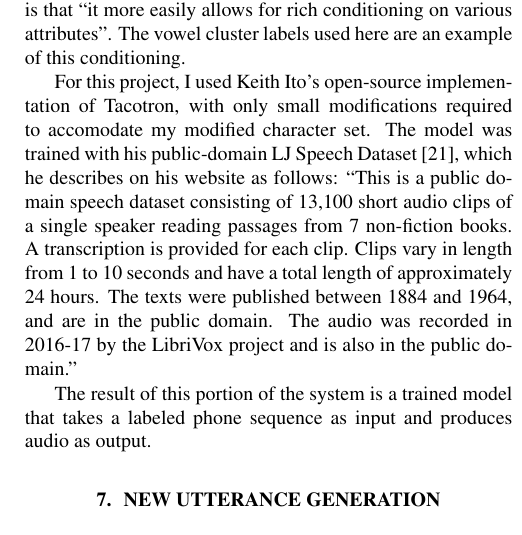
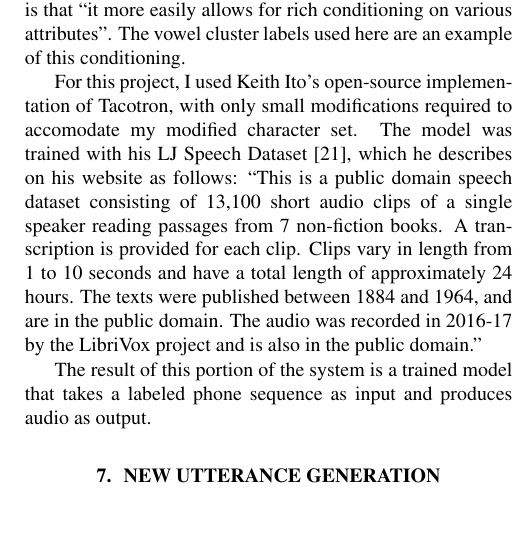
Before and after one commit to oracleofnj/get-stress, a LaTeX paper (latex/final-report.tex): part of one column of page 4 of 6, cut so that both start at the same text. Compiled offline with pdfLaTeX.

Commit message:
Merge master

```diff
--- a/latex/final-report.tex
+++ b/latex/final-report.tex
@@ -147,7 +147,7 @@ Since Tacotron is agnostic to the character set, I used the phones and the clust
 One specific advantage discussed by the authors is that ``it more easily
 allows for rich conditioning on various attributes''. The vowel cluster labels used here are an example of this conditioning.
 
-For this project, I used Keith Ito's open-source implementation of Tacotron, with only small modifications required to accomodate my modified character set. The model was trained with his public-domain LJ Speech Dataset \cite{ljspeech17}, which he describes on his website as follows:
+For this project, I used Keith Ito's open-source implementation of Tacotron, with only small modifications required to accomodate my modified character set. The model was trained with his LJ Speech Dataset \cite{ljspeech17}, which he describes on his website as follows:
 ``This is a public domain speech dataset consisting of 13,100 short audio clips of a single speaker reading passages from 7 non-fiction books. A transcription is provided for each clip. Clips vary in length from 1 to 10 seconds and have a total length of approximately 24 hours. The texts were published between 1884 and 1964, and are in the public domain. The audio was recorded in 2016-17 by the LibriVox project and is also in the public domain.''
 
 The result of this portion of the system is a trained model that takes a labeled phone sequence as input and produces audio as output.
```
